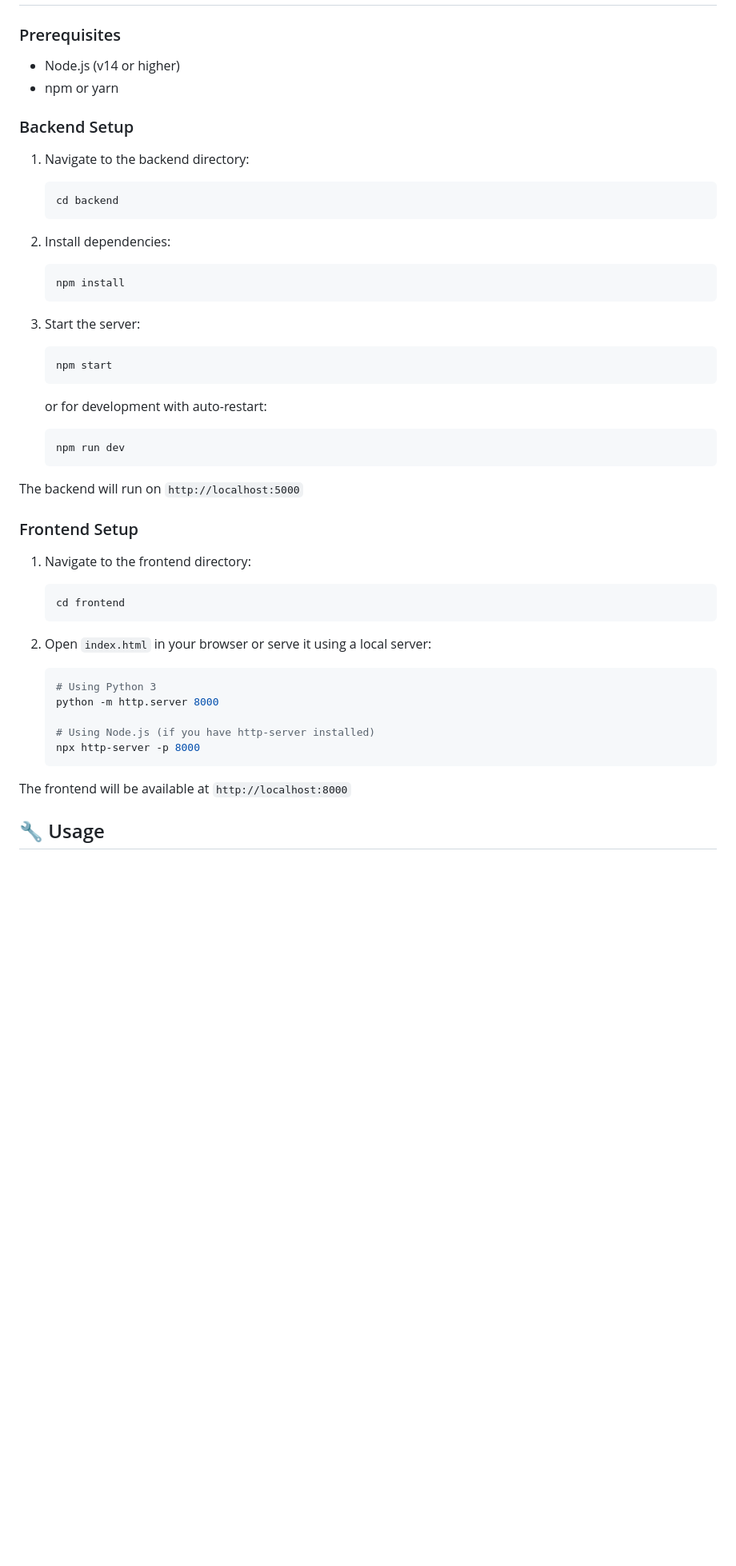
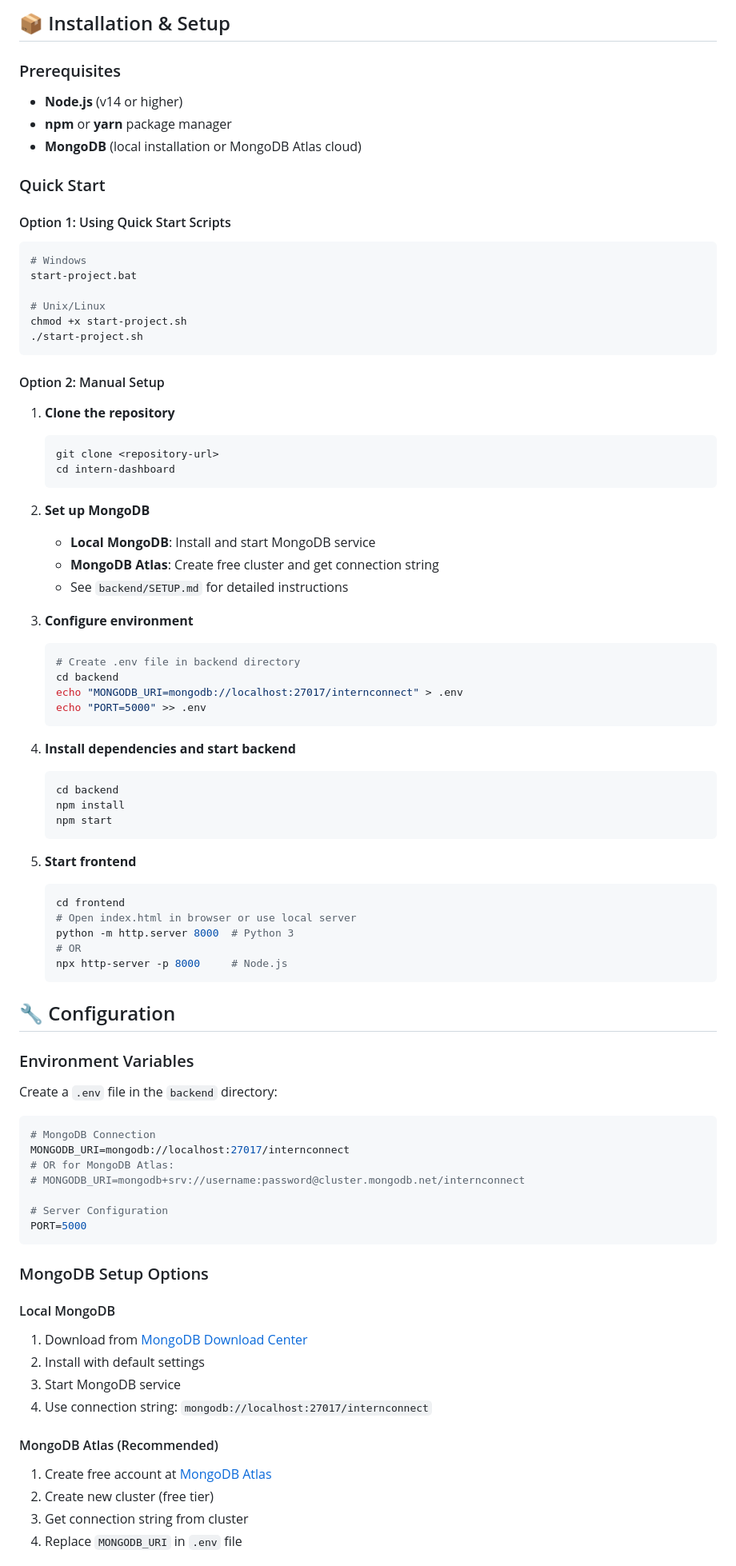
Before and after one commit to Abhay6168/intern-dashboard, a Markdown page: README.md, the part around the change printed below. Shown: that part at 80% size. Rendered like a GitHub page; blank space fills up the shorter version.

Commit message:
Final full project ready for deployment

````diff
--- a/README.md
+++ b/README.md
@@ -30,46 +77,85 @@ A modern web application for tracking intern performance, managing rewards, and
+## 📦 Installation & Setup
 
 ### Prerequisites
-- Node.js (v14 or higher)
-- npm or yarn
+- **Node.js** (v14 or higher)
+- **npm** or **yarn** package manager
+- **MongoDB** (local installation or MongoDB Atlas cloud)
 
-### Backend Setup
-1. Navigate to the backend directory:
+### Quick Start
+
+#### Option 1: Using Quick Start Scripts
+```bash
+# Windows
+start-project.bat
+
+# Unix/Linux
+chmod +x start-project.sh
+./start-project.sh
+```
+
+#### Option 2: Manual Setup
+
+1. **Clone the repository**
+   ```bash
+   git clone <repository-url>
+   cd intern-dashboard
+   ```
+
+2. **Set up MongoDB**
+   - **Local MongoDB**: Install and start MongoDB service
+   - **MongoDB Atlas**: Create free cluster and get connection string
+   - See `backend/SETUP.md` for detailed instructions
+
+3. **Configure environment**
+   ```bash
+   # Create .env file in backend directory
+   cd backend
+   echo "MONGODB_URI=mongodb://localhost:27017/internconnect" > .env
+   echo "PORT=5000" >> .env
+   ```
+
+4. **Install dependencies and start backend**
    ```bash
    cd backend
+   npm install
+   npm start
    ```
 
-2. Install dependencies:
+5. **Start frontend**
    ```bash
-   npm install
+   cd frontend
+   # Open index.html in browser or use local server
+   python -m http.server 8000  # Python 3
+   # OR
+   npx http-server -p 8000     # Node.js
    ```
 
-3. Start the server:
-   ```bash
-   npm start
-   ```
-   or for development with auto-restart:
-   ```bash
-   npm run dev
-   ```
+## 🔧 Configuration
 
-The backend will run on `http://localhost:5000`
+### Environment Variables
+Create a `.env` file in the `backend` directory:
 
-### Frontend Setup
-1. Navigate to the frontend directory:
-   ```bash
-   cd frontend
-   ```
+```env
+# MongoDB Connection
+MONGODB_URI=mongodb://localhost:27017/internconnect
+# OR for MongoDB Atlas:
+# MONGODB_URI=mongodb+srv://username:password@cluster.mongodb.net/internconnect
 
-2. Open `index.html` in your browser or serve it using a local server:
-   ```bash
-   # Using Python 3
-   python -m http.server 8000
+# Server Configuration
+PORT=5000
+```
 
-   # Using Node.js (if you have http-server installed)
-   npx http-server -p 8000
-   ```
+### MongoDB Setup Options
 
-The frontend will be available at `http://localhost:8000`
+#### Local MongoDB
+1. Download from [MongoDB Download Center](https://www.mongodb.com/try/download/community)
+2. Install with default settings
+3. Start MongoDB service
+4. Use connection string: `mongodb://localhost:27017/internconnect`
 
-## 🔧 Usage
+#### MongoDB Atlas (Recommended)
+1. Create free account at [MongoDB Atlas](https://www.mongodb.com/atlas)
+2. Create new cluster (free tier)
+3. Get connection string from cluster
+4. Replace `MONGODB_URI` in `.env` file
 
````
Also changed, not shown: other parts of README.md (+201 -90 lines).
